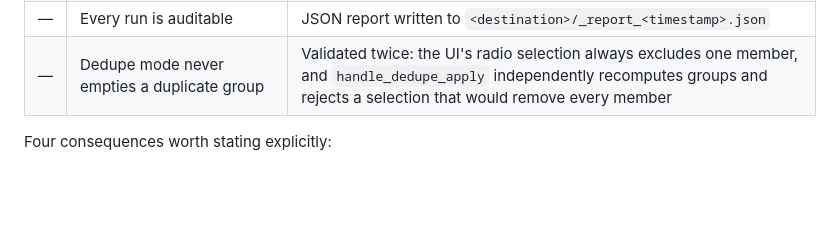
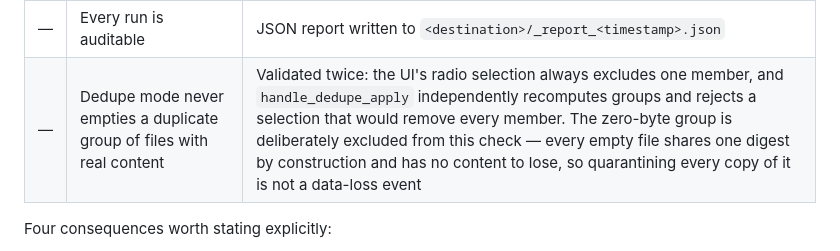
Before and after one commit to gabrielteruel/dupefinder, a Markdown page: docs/design.md, the part around the change. Rendered like a GitHub page; blank space fills up the shorter version.

Commit message:
docs: clarify that the survivor rail excludes the zero-byte group

```diff
--- a/docs/design.md
+++ b/docs/design.md
@@ -83,7 +83,7 @@ Violating any of them is a bug, not a trade-off:
 | 7 | A read error never aborts a scan | Recorded as `unreadable`, walk continues |
 | — | Collisions never overwrite | Contents compared: identical → skip, different → `name_1.ext` |
 | — | Every run is auditable | JSON report written to `<destination>/_report_<timestamp>.json` |
-| — | Dedupe mode never empties a duplicate group | Validated twice: the UI's radio selection always excludes one member, and `handle_dedupe_apply` independently recomputes groups and rejects a selection that would remove every member |
+| — | Dedupe mode never empties a duplicate group of files with real content | Validated twice: the UI's radio selection always excludes one member, and `handle_dedupe_apply` independently recomputes groups and rejects a selection that would remove every member. The zero-byte group is deliberately excluded from this check — every empty file shares one digest by construction and has no content to lose, so quarantining every copy of it is not a data-loss event |
 
 Four consequences worth stating explicitly:
 
```
